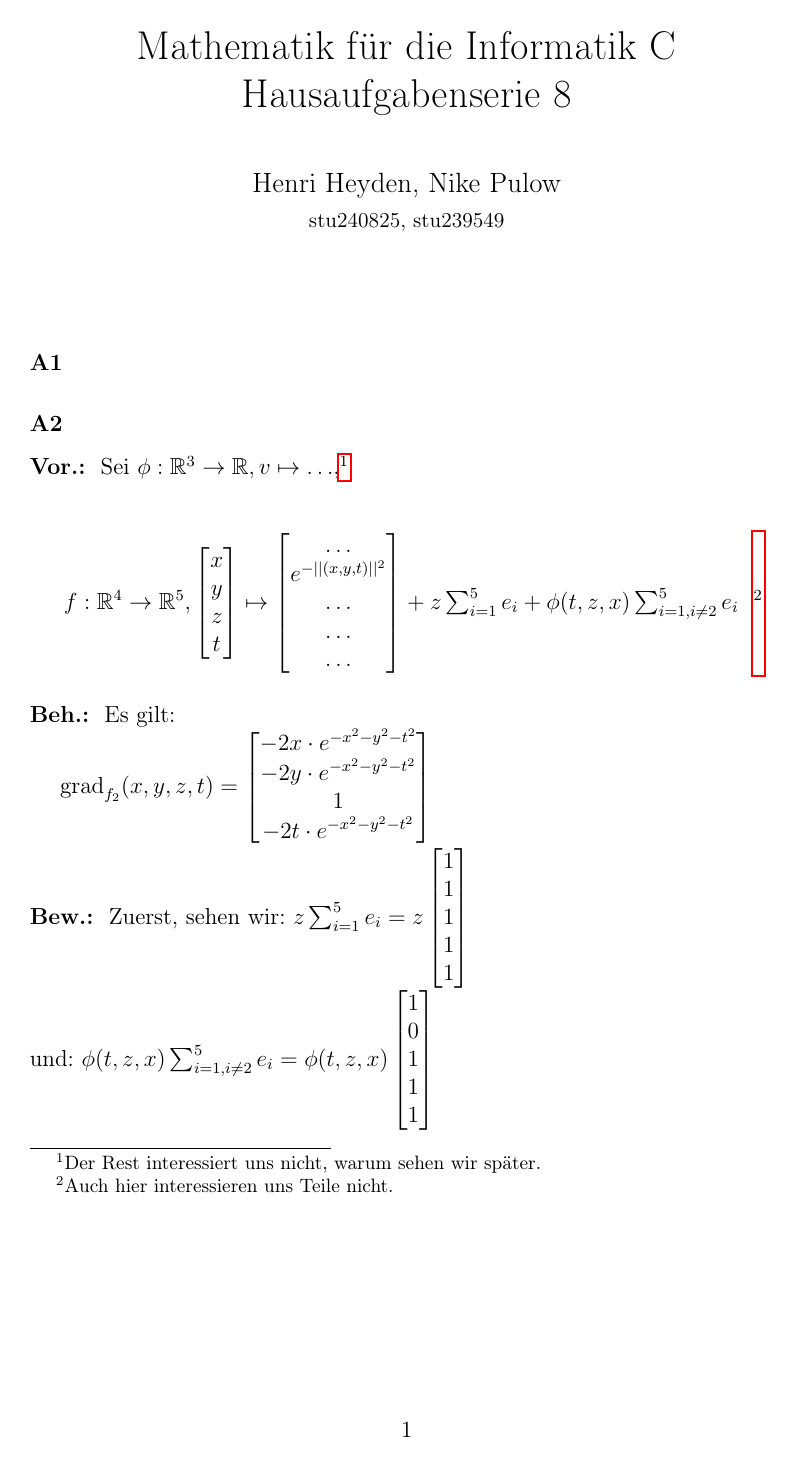
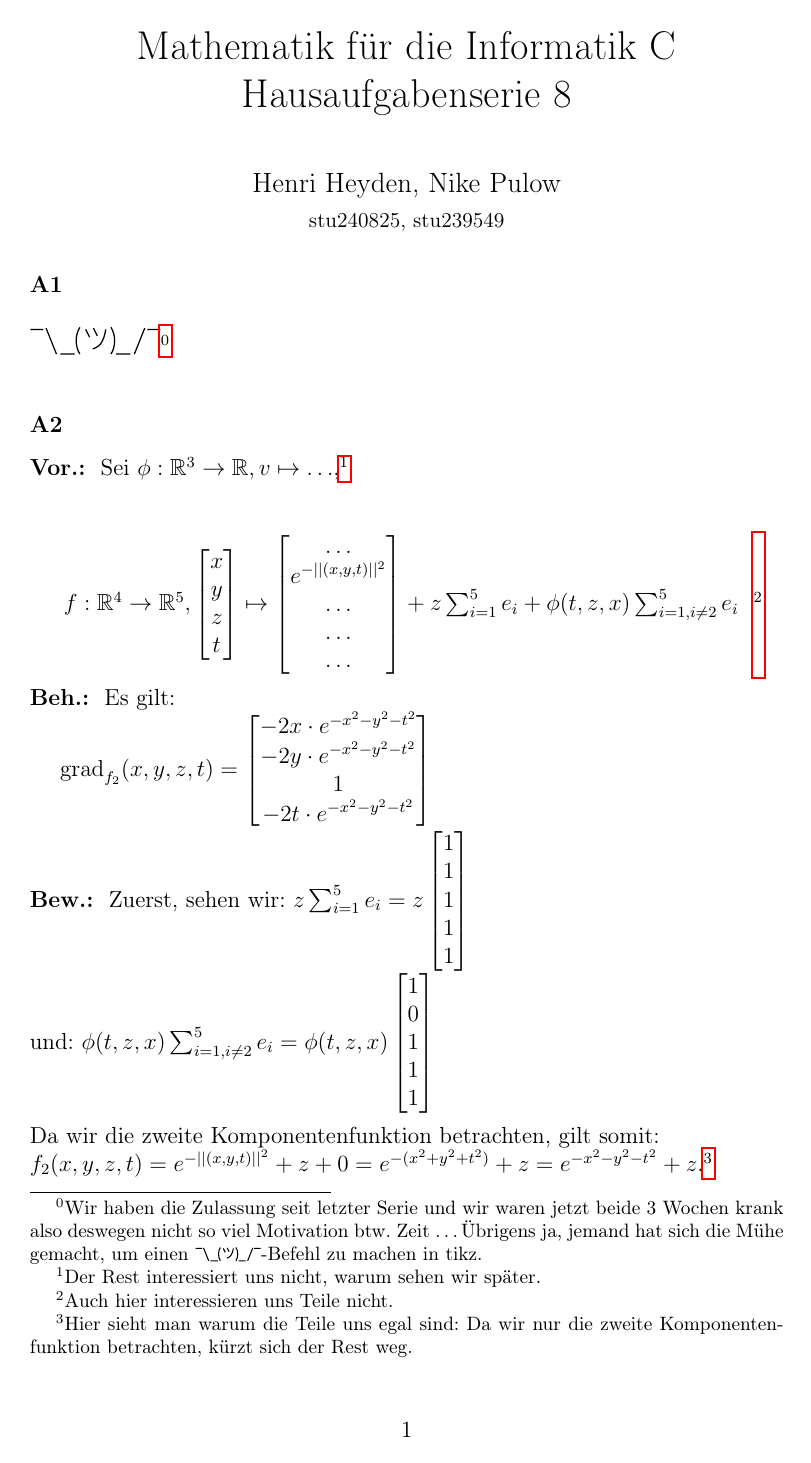
Before and after one commit to spacesweedkid-27/Mathematik-fuer-die-Informatik-C-WS23-CAU-Kiel, a LaTeX document (HA8/HA8.tex): page 1 of 3 before the commit and page 1 of 2 after it. Compiled offline with pdfLaTeX.

Commit message:
Final commit.

```diff
--- a/HA8/HA8.tex
+++ b/HA8/HA8.tex
@@ -22,6 +22,24 @@
 \newcommand*{\R}{\mathbb R}
 \newcommand*{\grad}{\text{grad}}
 
+% ¯\_(ツ)_/¯
+\usepackage{tikz}
+\newcommand{\shrug}[1][]{%
+\begin{tikzpicture}[baseline,x=0.8\ht\strutbox,y=0.8\ht\strutbox,line width=0.125ex,#1]
+\def\arm{(-2.5,0.95) to (-2,0.95) (-1.9,1) to (-1.5,0) (-1.35,0) to (-0.8,0)};
+\draw \arm;
+\draw[xscale=-1] \arm;
+\def\headpart{(0.6,0) arc[start angle=-40, end angle=40,x radius=0.6,y radius=0.8]};
+\draw \headpart;
+\draw[xscale=-1] \headpart;
+\def\eye{(-0.075,0.15) .. controls (0.02,0) .. (0.075,-0.15)};
+\draw[shift={(-0.3,0.8)}] \eye;
+\draw[shift={(0,0.85)}] \eye;
+% draw mouth
+\draw (-0.1,0.2) to [out=15,in=-100] (0.4,0.95);
+\end{tikzpicture}}
+
+
 \newenvironment{noalign*}
  {\setlength{\abovedisplayskip}{0pt}\setlength{\belowdisplayskip}{0pt}%
   \csname flalign*\endcsname}
@@ -42,9 +60,9 @@
 
 \begin{document}
 \maketitle
-
+\vspace*{-2cm}
 \doublespacing
-\subsubsection*{A1}
+\subsubsection*{A1}\shrug\footnote[0]{Wir haben die Zulassung seit letzter Serie und wir waren jetzt beide 3 Wochen krank also deswegen nicht so viel Motivation btw. Zeit \dots Übrigens ja, jemand hat sich die Mühe gemacht, um einen \shrug-Befehl zu machen in tikz.}
 \subsubsection*{A2}
 \vor Sei \(\phi: \R^3 \rightarrow \R, v \mapsto \dots\),\footnote[1]{Der Rest interessiert uns nicht, warum sehen wir später.}\\ \singlespacing
 \(f: \R^4 \rightarrow \R^5, \begin{bmatrix}
@@ -60,10 +78,10 @@
     1 \\ 1 \\ 1 \\ 1 \\ 1
 \end{bmatrix}\) \\ und: \(\phi(t,z,x)\sum_{i = 1, i \ne 2}^{5}e_i = \phi(t,z,x)\begin{bmatrix}
     1 \\ 0 \\ 1 \\ 1 \\ 1
-\end{bmatrix}\) \\ \doublespacing \pagebreak \\
+\end{bmatrix}\) \\ \doublespacing \\
 Da wir die zweite Komponentenfunktion betrachten, gilt somit: \\
-\(f_2(x,y,z,t) = e^{-||(x,y,t)||^2} + z + 0 = e^{-(x^2+y^2+t^2)} + z = e^{-x^2-y^2-t^2} + z\).\footnote[3]{Hier sieht man warum die Teile uns egal sind: Da wir nur die zweite Komponentenfunktion betrachten, kürzt sich der Rest weg.} \\
-Nach den bekannten Ableitungsregeln ergeben sich folgende partielle Ableitungen:
+\(f_2(x,y,z,t) = e^{-||(x,y,t)||^2} + z + 0 = e^{-(x^2+y^2+t^2)} + z = e^{-x^2-y^2-t^2} + z\).\footnote[3]{Hier sieht man warum die Teile uns egal sind: Da wir nur die zweite Komponentenfunktion betrachten, kürzt sich der Rest weg.} \pagebreak \\
+Nach den bekannten Ableitungsregeln ergeben sich folgende partielle Ableitungen: \singlespacing
 \begin{noalign*}
     \delta_1f_2(x) & = -2x \cdot e^{-x^2-y^2-t^2} \\
     \delta_2f_2(y) & = -2y \cdot e^{-x^2-y^2-t^2} \\
```
Also changed, not shown: HA8/HA8.pdf, HA8/HA8.tex (4 more changed lines).
